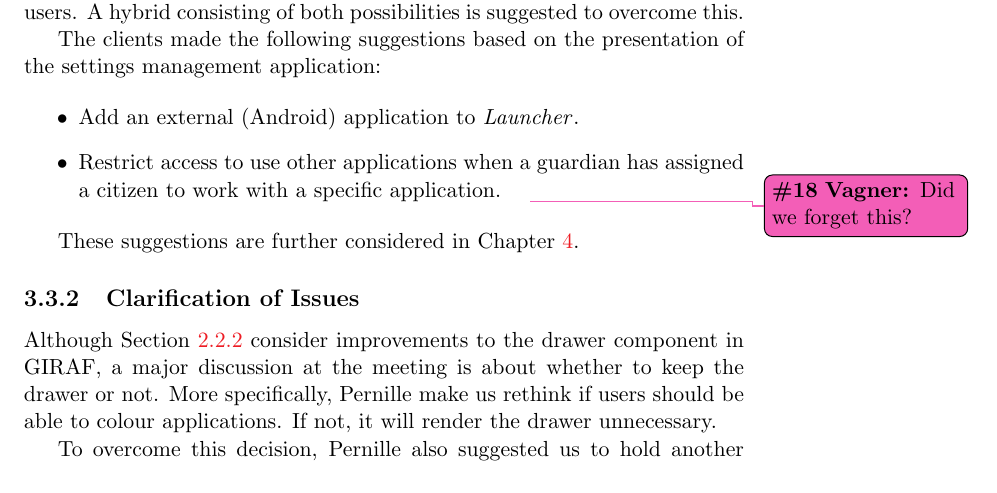
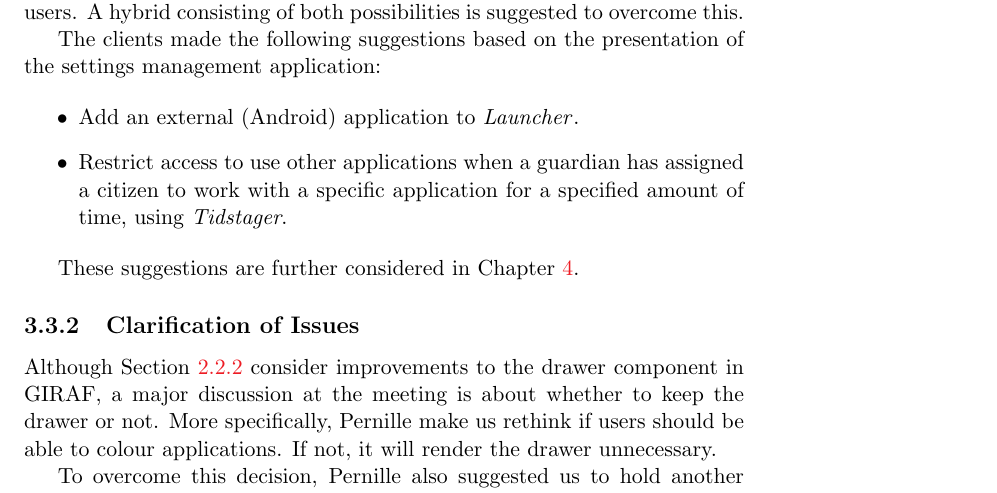
Before and after one commit to frmi/sw605f14-latex, a LaTeX thesis (master.tex, which reads documents/Sprint2/firstcustomermeeting.tex): part of page 31 of 96, cut so that both start at the same text. Compiled offline with pdfLaTeX.

Commit message:
Fixed another todo

```diff
--- a/documents/Sprint2/firstcustomermeeting.tex
+++ b/documents/Sprint2/firstcustomermeeting.tex
@@ -27,7 +27,7 @@ The clients made the following suggestions based on the presentation of the sett
 
 \begin{itemize}
 \item Add an external (Android) application to \launcher.
-\item Restrict access to use other applications when a guardian has assigned a citizen to work with a specific application.\vagner{Did we forget this?}
+\item Restrict access to use other applications when a guardian has assigned a citizen to work with a specific application for a specified amount of time, using \textit{Tidstager}.
 \end{itemize}
 
 These suggestions are further considered in \cref{chap:sprint3}.
```
